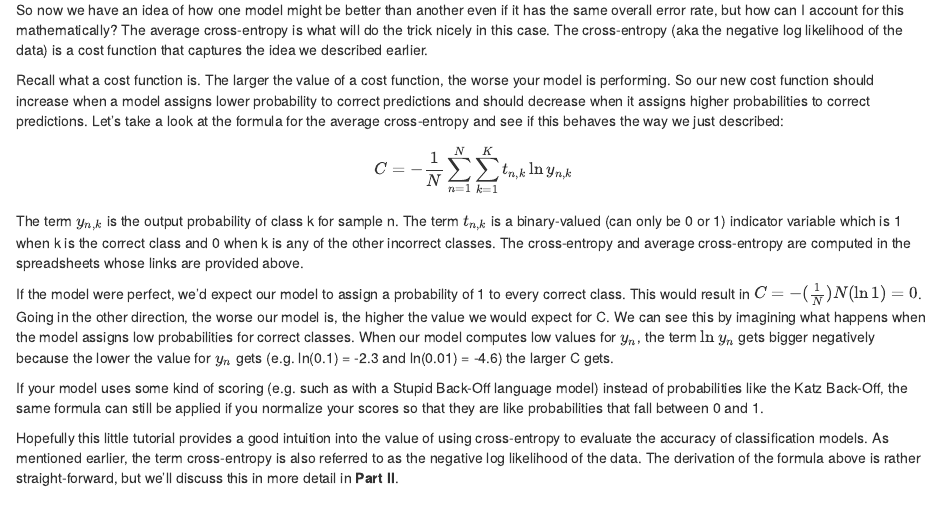
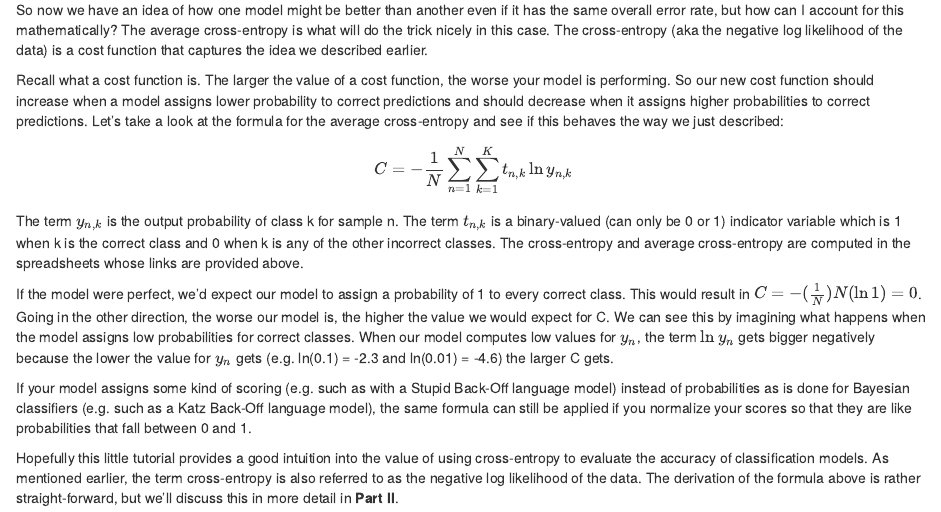
Before and after one commit to MichaelSzczepaniak/DSSCapstoneMentor, an R Markdown document (cross_entropy.Rmd): the page in a window 1100 px wide, from 1700 px down. The pictures show the output file cross_entropy.html that the author committed with the source, opened offline.

Commit message:
clarify how to use cross-entropy with non-Bayesian models

```diff
--- a/cross_entropy.Rmd
+++ b/cross_entropy.Rmd
@@ -50,6 +50,6 @@ The term $y_{n, k}$ is the output probability of class k for sample n. The term
 
 If the model were perfect, we'd expect our model to assign a probability of 1 to every correct class. This would result in $C = -(\frac{1}{N})N(\ln{1}) = 0$. Going in the other direction, the worse our model is, the higher the value we would expect for C. We can see this by imagining what happens when the model assigns low probabilities for correct classes. When our model computes low values for $y_n$, the term $\ln{y_n}$ gets bigger negatively because the lower the value for $y_n$ gets (e.g. ln(0.1) = -2.3 and ln(0.01) = -4.6) the larger C gets.
 
-If your model uses some kind of scoring (e.g. such as with a Stupid Back-Off language model) instead of probabilities like the Katz Back-Off, the same formula can still be applied if you normalize your scores so that they are like probabilities that fall between 0 and 1.
+If your model assigns some kind of scoring (e.g. such as with a Stupid Back-Off language model) instead of probabilities as is done for Bayesian classifiers (e.g. such as a Katz Back-Off language model), the same formula can still be applied if you normalize your scores so that they are like probabilities that fall between 0 and 1.
 
 Hopefully this little tutorial provides a good intuition into the value of using cross-entropy to evaluate the accuracy of classification models. As mentioned earlier, the term cross-entropy is also referred to as the negative log likelihood of the data. The derivation of the formula above is rather straight-forward, but we'll discuss this in more detail in **Part II**.
```
Also changed, not shown: cross_entropy.html.
